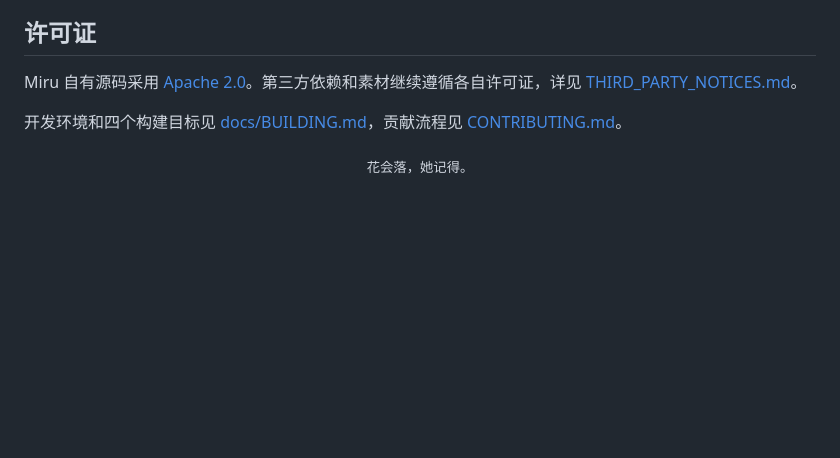
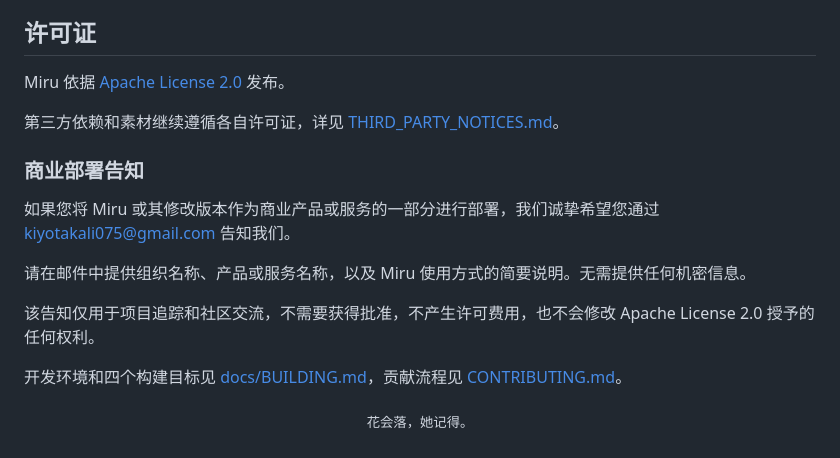
Before and after one commit to kiyotakali/Miru, a Markdown page: README.zh-CN.md, the part around the change. Rendered like a GitHub page; blank space fills up the shorter version.

```diff
--- a/README.zh-CN.md
+++ b/README.zh-CN.md
@@ -123,7 +123,17 @@ Miru 是免费软件；你自备模型 API Key（任何 OpenAI-compatible 服务
 
 ## 许可证
 
-Miru 自有源码采用 [Apache 2.0](LICENSE)。第三方依赖和素材继续遵循各自许可证，详见 [THIRD_PARTY_NOTICES.md](THIRD_PARTY_NOTICES.md)。
+Miru 依据 [Apache License 2.0](https://github.com/kiyotakali/Miru/blob/main/LICENSE) 发布。
+
+第三方依赖和素材继续遵循各自许可证，详见 [THIRD_PARTY_NOTICES.md](THIRD_PARTY_NOTICES.md)。
+
+### 商业部署告知
+
+如果您将 Miru 或其修改版本作为商业产品或服务的一部分进行部署，我们诚挚希望您通过 [kiyotakali075@gmail.com](mailto:kiyotakali075@gmail.com) 告知我们。
+
+请在邮件中提供组织名称、产品或服务名称，以及 Miru 使用方式的简要说明。无需提供任何机密信息。
+
+该告知仅用于项目追踪和社区交流，不需要获得批准，不产生许可费用，也不会修改 Apache License 2.0 授予的任何权利。
 
 开发环境和四个构建目标见 [docs/BUILDING.md](docs/BUILDING.md)，贡献流程见 [CONTRIBUTING.md](CONTRIBUTING.md)。
 
```
Also changed, not shown: README.md (+11 -1 lines).
